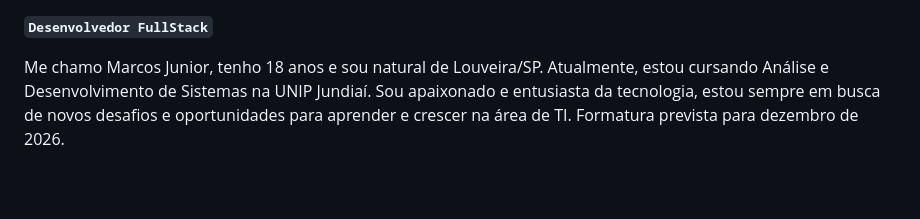
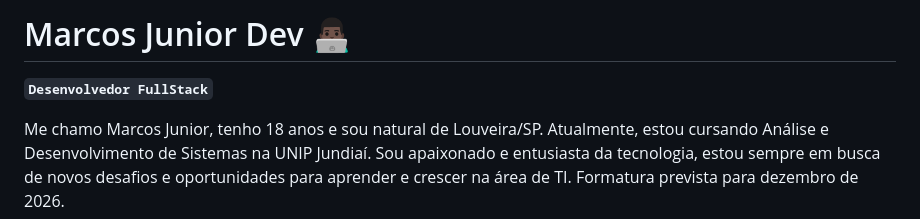
Before and after one commit to m4rcosJr/m4rcosJr, a Markdown page: README.md, the part around the change. GitHub-like rendering; blank space fills up the shorter version.

```diff
--- a/README.md
+++ b/README.md
@@ -1,4 +1,4 @@
-
+# Marcos Junior Dev 👨🏿‍💻
 **`Desenvolvedor FullStack`**
 
 Me chamo Marcos Junior, tenho 18 anos e sou natural de Louveira/SP. Atualmente, estou cursando Análise e Desenvolvimento de Sistemas na UNIP Jundiaí. Sou apaixonado e entusiasta da tecnologia, estou sempre em busca de novos desafios e oportunidades para aprender e crescer na área de TI. Formatura prevista para dezembro de 2026.
```
